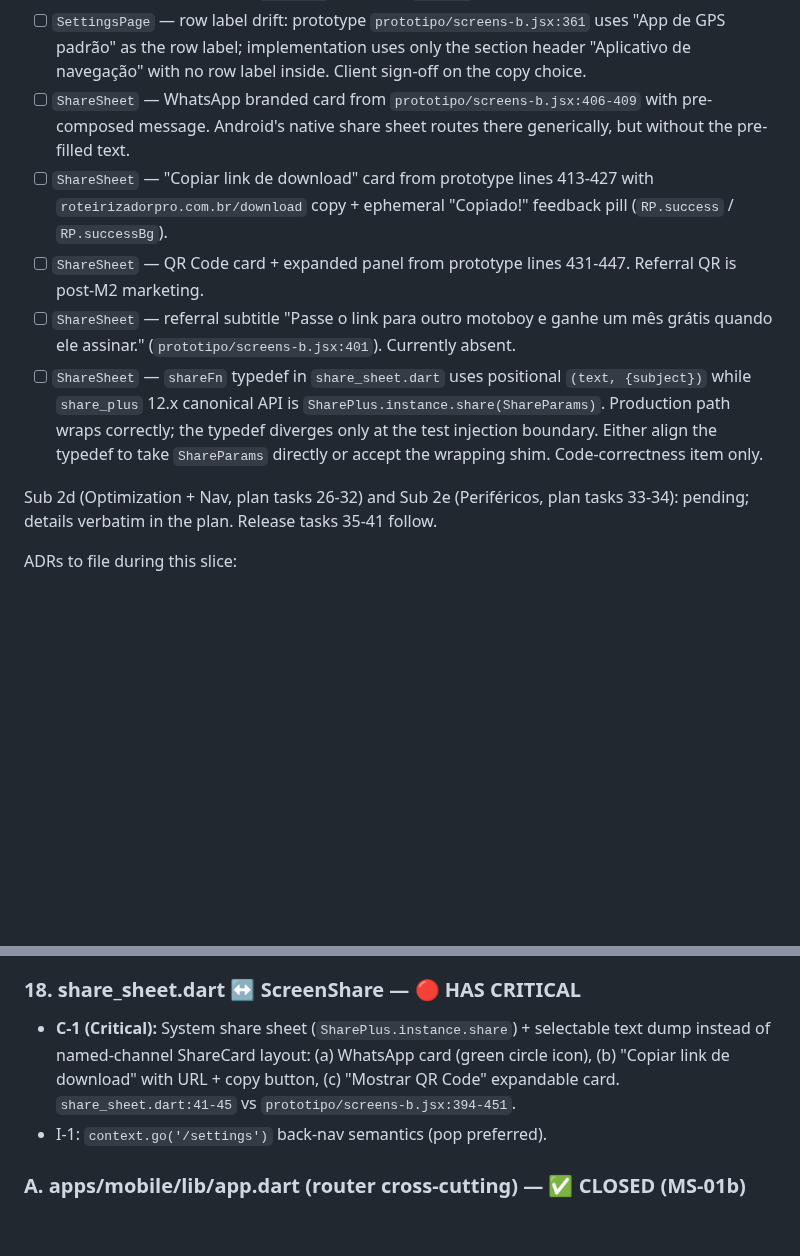
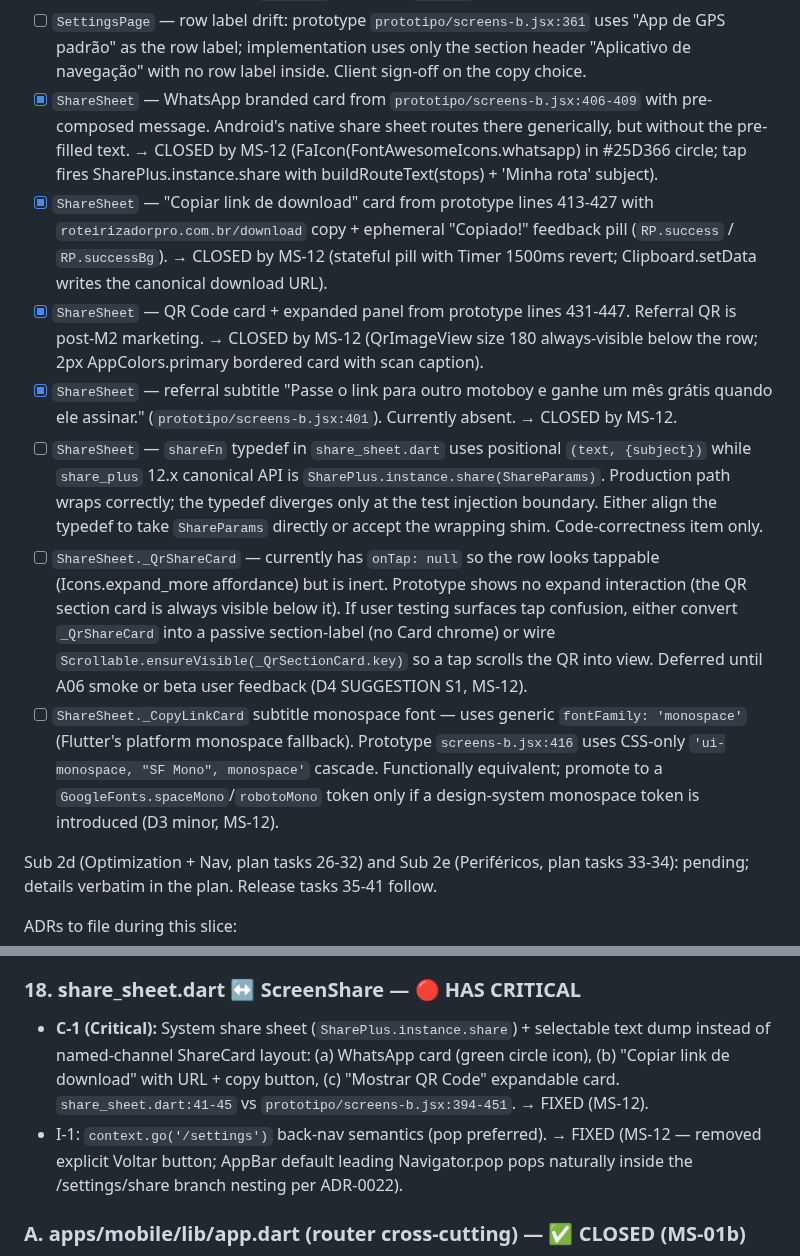
Before and after one commit to ZenniTTy/roteirizadorpro.com.br, a Markdown page: TODO.md, 2 parts joined by grey strips. GitHub-like rendering; blank space fills up the shorter version.

Commit message:
docs(docs): ms-12 checkpoint — share named-channels shipped
Update TODO.md: mark catalog row 18 ShareSheet C-1 + I-1 as FIXED
(MS-12, commit e4a4359). Append the MS-12 log row to the microsprint
history chain. Flip the "Last updated" header to reflect 11/16
slice-2-fidelity microsprints done — MS-13 home-empty-top-bar-and-fab
next.

Closes four pre-existing Minor (post-merge polish) items the rebuild
addressed directly (WhatsApp branded card, Copiar link card, QR Code
card + expanded panel, referral subtitle). The `shareFn` typedef vs
`ShareParams` typedef divergence stays open as a slice-3 polish (the
production wrapper inside `_resolveShareFn` already adapts correctly;
the typedef only diverges at the test injection boundary).

Two D4 SUGGESTIONS captured as new dated debt:

- `_QrShareCard` looks tappable (Icons.expand_more affordance) but is
  inert — prototype shows no expand interaction, so deferred until
  A06 smoke surfaces tap confusion.
- `_CopyLinkCard` subtitle uses generic `fontFamily: 'monospace'`
  vs prototype's CSS `'ui-monospace, "SF Mono", monospace'` cascade.
  Flutter equivalent is correct; only promote if a design-system
  monospace token is later introduced.

9 Criticals remaining across 4 microsprints (MS-13 through MS-16 plus
the navigate_page C-1 ADR-0017-scoped row that is intentionally not
actionable in this remediation).

```diff
--- a/TODO.md
+++ b/TODO.md
@@ -118,11 +118,13 @@ Minor (post-merge polish):
 - [ ] `SettingsPage` — "Conta" section currently shows only "Sair da conta"; prototype `prototipo/screens-b.jsx:367-370` has E-mail (display), Alterar senha, Minha assinatura. Add as disabled stubs once the post-M2 account flow lands.
 - [ ] `SettingsPage` — section card visual: prototype `prototipo/screens-b.jsx:351` wraps each section in a white container with `border: 1px solid border` + `borderRadius: rCard (16)`. Implementation uses bare `ListTile` rows with `Divider` separators. Restore the card chrome.
 - [ ] `SettingsPage` — row label drift: prototype `prototipo/screens-b.jsx:361` uses "App de GPS padrão" as the row label; implementation uses only the section header "Aplicativo de navegação" with no row label inside. Client sign-off on the copy choice.
-- [ ] `ShareSheet` — WhatsApp branded card from `prototipo/screens-b.jsx:406-409` with pre-composed message. Android's native share sheet routes there generically, but without the pre-filled text.
-- [ ] `ShareSheet` — "Copiar link de download" card from prototype lines 413-427 with `roteirizadorpro.com.br/download` copy + ephemeral "Copiado!" feedback pill (`RP.success` / `RP.successBg`).
-- [ ] `ShareSheet` — QR Code card + expanded panel from prototype lines 431-447. Referral QR is post-M2 marketing.
-- [ ] `ShareSheet` — referral subtitle "Passe o link para outro motoboy e ganhe um mês grátis quando ele assinar." (`prototipo/screens-b.jsx:401`). Currently absent.
+- [x] `ShareSheet` — WhatsApp branded card from `prototipo/screens-b.jsx:406-409` with pre-composed message. Android's native share sheet routes there generically, but without the pre-filled text. → CLOSED by MS-12 (FaIcon(FontAwesomeIcons.whatsapp) in #25D366 circle; tap fires SharePlus.instance.share with buildRouteText(stops) + 'Minha rota' subject).
+- [x] `ShareSheet` — "Copiar link de download" card from prototype lines 413-427 with `roteirizadorpro.com.br/download` copy + ephemeral "Copiado!" feedback pill (`RP.success` / `RP.successBg`). → CLOSED by MS-12 (stateful pill with Timer 1500ms revert; Clipboard.setData writes the canonical download URL).
+- [x] `ShareSheet` — QR Code card + expanded panel from prototype lines 431-447. Referral QR is post-M2 marketing. → CLOSED by MS-12 (QrImageView size 180 always-visible below the row; 2px AppColors.primary bordered card with scan caption).
+- [x] `ShareSheet` — referral subtitle "Passe o link para outro motoboy e ganhe um mês grátis quando ele assinar." (`prototipo/screens-b.jsx:401`). Currently absent. → CLOSED by MS-12.
 - [ ] `ShareSheet` — `shareFn` typedef in `share_sheet.dart` uses positional `(text, {subject})` while `share_plus` 12.x canonical API is `SharePlus.instance.share(ShareParams)`. Production path wraps correctly; the typedef diverges only at the test injection boundary. Either align the typedef to take `ShareParams` directly or accept the wrapping shim. Code-correctness item only.
+- [ ] `ShareSheet._QrShareCard` — currently has `onTap: null` so the row looks tappable (Icons.expand_more affordance) but is inert. Prototype shows no expand interaction (the QR section card is always visible below it). If user testing surfaces tap confusion, either convert `_QrShareCard` into a passive section-label (no Card chrome) or wire `Scrollable.ensureVisible(_QrSectionCard.key)` so a tap scrolls the QR into view. Deferred until A06 smoke or beta user feedback (D4 SUGGESTION S1, MS-12).
+- [ ] `ShareSheet._CopyLinkCard` subtitle monospace font — uses generic `fontFamily: 'monospace'` (Flutter's platform monospace fallback). Prototype `screens-b.jsx:416` uses CSS-only `'ui-monospace, "SF Mono", monospace'` cascade. Functionally equivalent; promote to a `GoogleFonts.spaceMono`/`robotoMono` token only if a design-system monospace token is introduced (D3 minor, MS-12).
 
 Sub 2d (Optimization + Nav, plan tasks 26-32) and Sub 2e (Periféricos, plan tasks 33-34): pending; details verbatim in the plan. Release tasks 35-41 follow.
 
@@ -404,8 +406,8 @@ Detailed plan: `docs/08-ROADMAP.md`.
 - M-2: "Sobre o app" section absent (acceptable stub).
 
 ### 18. share_sheet.dart ↔ ScreenShare — 🔴 HAS CRITICAL
-- **C-1 (Critical):** System share sheet (`SharePlus.instance.share`) + selectable text dump instead of named-channel ShareCard layout: (a) WhatsApp card (green circle icon), (b) "Copiar link de download" with URL + copy button, (c) "Mostrar QR Code" expandable card. `share_sheet.dart:41-45` vs `prototipo/screens-b.jsx:394-451`.
-- I-1: `context.go('/settings')` back-nav semantics (pop preferred).
+- **C-1 (Critical):** System share sheet (`SharePlus.instance.share`) + selectable text dump instead of named-channel ShareCard layout: (a) WhatsApp card (green circle icon), (b) "Copiar link de download" with URL + copy button, (c) "Mostrar QR Code" expandable card. `share_sheet.dart:41-45` vs `prototipo/screens-b.jsx:394-451`. → FIXED (MS-12).
+- I-1: `context.go('/settings')` back-nav semantics (pop preferred). → FIXED (MS-12 — removed explicit Voltar button; AppBar default leading Navigator.pop pops naturally inside the /settings/share branch nesting per ADR-0022).
 
 ### A. apps/mobile/lib/app.dart (router cross-cutting) — ✅ CLOSED (MS-01b)
 - **C-1 (Critical) → FIXED (commit 16718e1, MS-01b after MS-01 partial)**: MS-01 (commit `2124b7f`) attempted `context.push` on flat sibling routes; device smoke proved it still exited the app on Android back. MS-01b restructured `app.dart` with `StatefulShellRoute.indexedStack` + nested sub-routes (per ADR-0022) — push within a branch now creates a hierarchical stack and system back pops correctly. Verified by integration_test 3/3 + manual smoke on Galaxy A06 cases A (FAB), C (tap stop), D (Editar). Sibling auth (login ↔ register) kept outside the shell on `context.go`. Branch-root back (Settings → Android back exits app) intentionally NOT intercepted — standard Android UX per codewithandrea + ADR-0022 §"Out of scope".
```
Also changed, not shown: other parts of TODO.md (+2 -1 lines).
